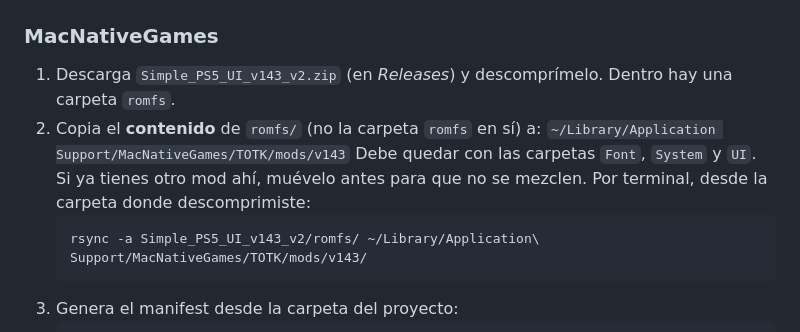
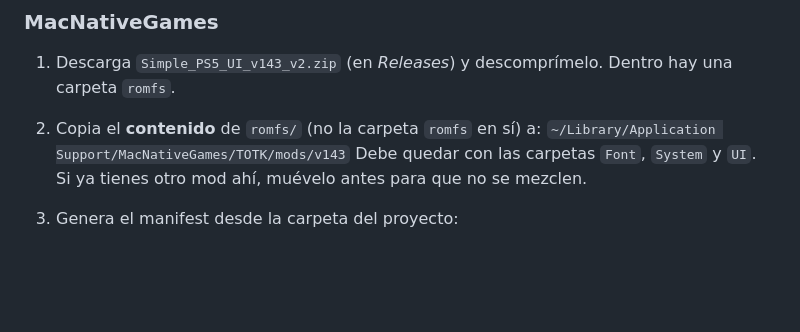
Before and after one commit to alanpiguaveruiz/totl-ps5-ui-mod-v143, a Markdown page: README.md, the part around the change. Drawn GitHub-style; blank space fills up the shorter version.

Commit message:
Update README to simplify installation instructions
Removed terminal command for copying files to mods directory.

````diff
--- a/README.md
+++ b/README.md
@@ -35,10 +35,7 @@ Los botones se asignan **por posición física**, igual que hacen los mandos Pla
 2. Copia el **contenido** de `romfs/` (no la carpeta `romfs` en sí) a:
    `~/Library/Application Support/MacNativeGames/TOTK/mods/v143`
    Debe quedar con las carpetas `Font`, `System` y `UI`. Si ya tienes otro mod ahí, muévelo antes para que no se mezclen.
-   Por terminal, desde la carpeta donde descomprimiste:
-   ```
-   rsync -a Simple_PS5_UI_v143_v2/romfs/ ~/Library/Application\ Support/MacNativeGames/TOTK/mods/v143/
-   ```
+
 3. Genera el manifest desde la carpeta del proyecto:
    ```
    cd ~/MacNativeGames && python3.14 games/totk/scripts/make_mod_manifest.py ~/Library/Application\ Support/MacNativeGames/TOTK/mods/v143 --app "$HOME/Tears of the Kingdom.app"
````
